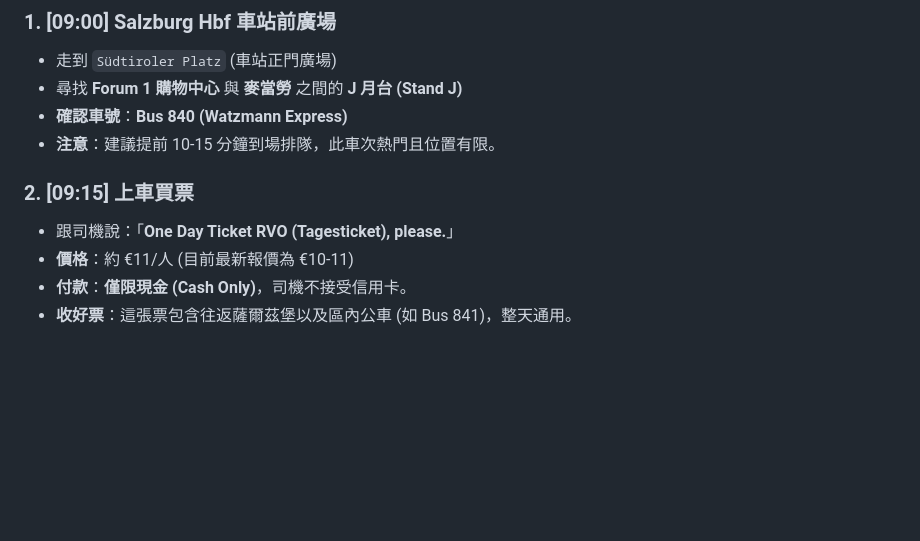
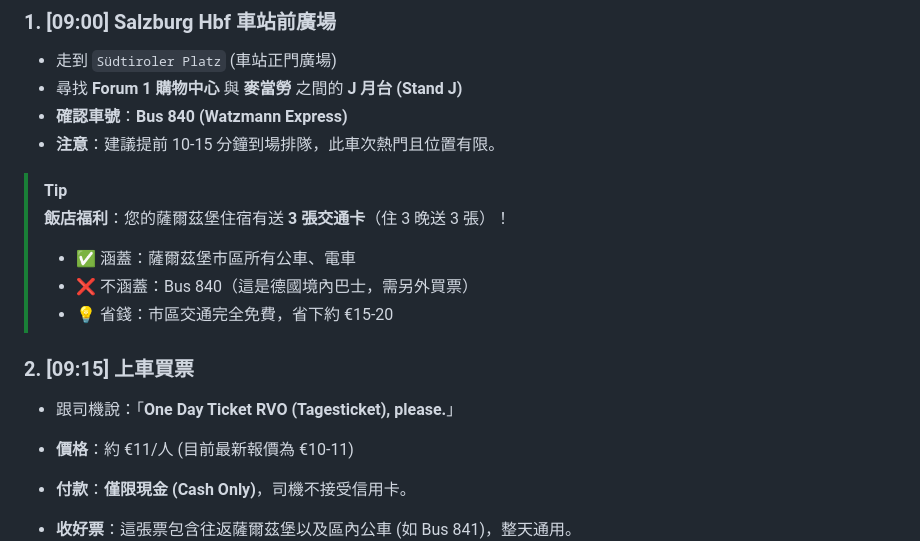
Before and after one commit to danwin47-sys/europe-travel-guide, a Markdown page: day_02.md, the part around the change. Rendered like a GitHub page; blank space fills up the shorter version.

```diff
--- a/day_02.md
+++ b/day_02.md
@@ -26,8 +26,15 @@ Salzburg → Berchtesgaden → Königssee → DM 掃貨 → Salzburg
 - **確認車號**：**Bus 840 (Watzmann Express)**
 - **注意**：建議提前 10-15 分鐘到場排隊，此車次熱門且位置有限。
 
+> [!TIP]
+> **飯店福利**：您的薩爾茲堡住宿有送 **3 張交通卡**（住 3 晚送 3 張）！
+> - ✅ 涵蓋：薩爾茲堡市區所有公車、電車
+> - ❌ 不涵蓋：Bus 840（這是德國境內巴士，需另外買票）
+> - 💡 省錢：市區交通完全免費，省下約 €15-20
+
 ### 2. [09:15] 上車買票
 - 跟司機說：「**One Day Ticket RVO (Tagesticket), please.**」
+
 - **價格**：約 €11/人 (目前最新報價為 €10-11)
 - **付款**：**僅限現金 (Cash Only)**，司機不接受信用卡。
 - **收好票**：這張票包含往返薩爾茲堡以及區內公車 (如 Bus 841)，整天通用。
```
Also changed, not shown: day_04.md (+6 -0 lines), transport_booking_guide.md (+13 -2 lines).
